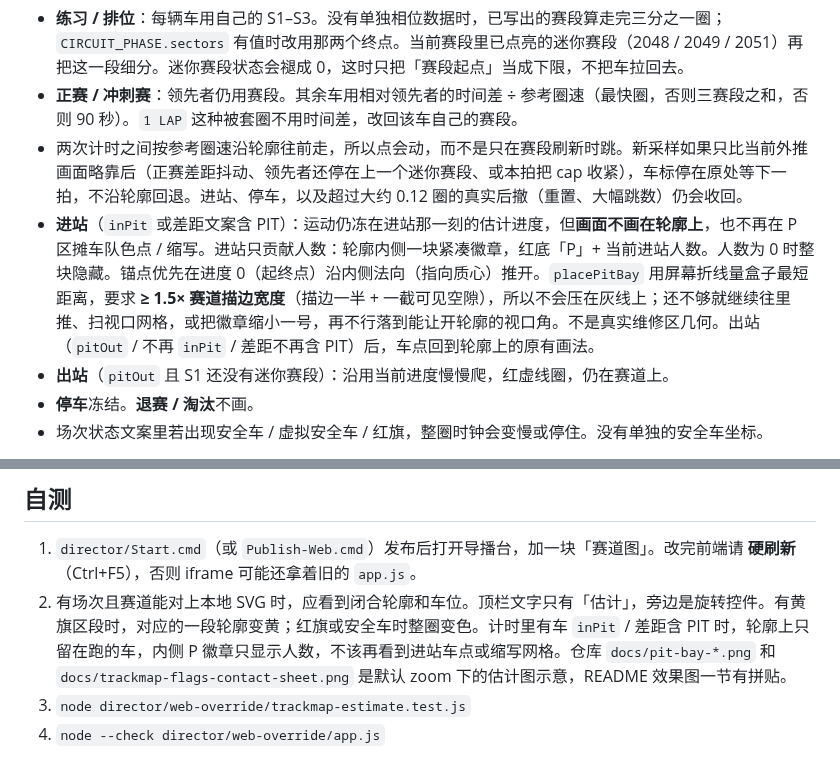
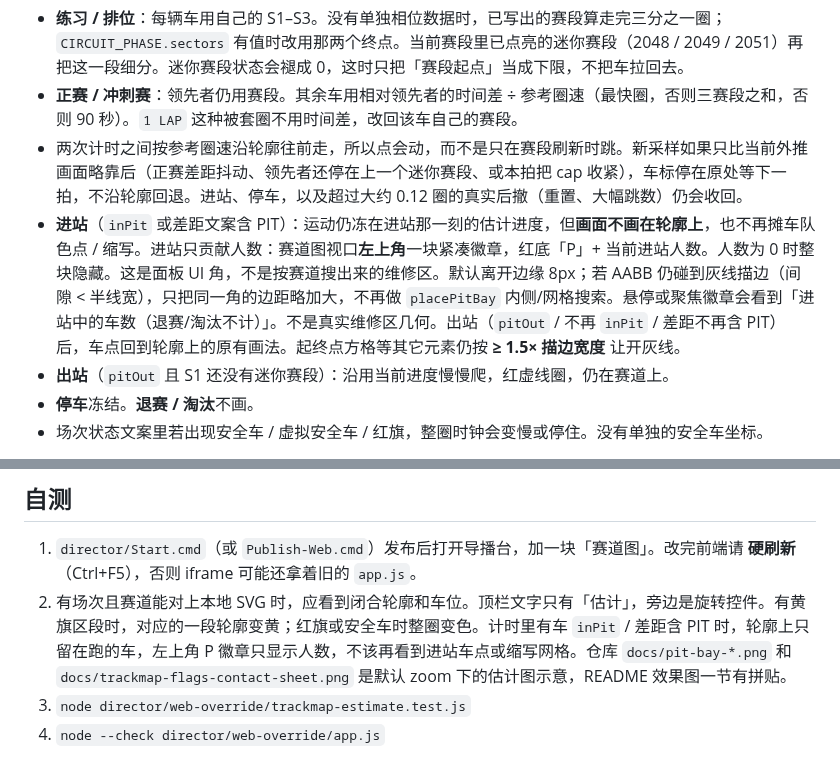
Before and after one commit to Ryan-1021/F1-Director, a Markdown page: director/TRACKMAP.md, 2 parts joined by grey strips. Drawn GitHub-style.

```diff
--- a/director/TRACKMAP.md
+++ b/director/TRACKMAP.md
@@ -27,7 +27,7 @@
 - **练习 / 排位**：每辆车用自己的 S1–S3。没有单独相位数据时，已写出的赛段算走完三分之一圈；`CIRCUIT_PHASE.sectors` 有值时改用那两个终点。当前赛段里已点亮的迷你赛段（2048 / 2049 / 2051）再把这一段细分。迷你赛段状态会褪成 0，这时只把「赛段起点」当成下限，不把车拉回去。
 - **正赛 / 冲刺赛**：领先者仍用赛段。其余车用相对领先者的时间差 ÷ 参考圈速（最快圈，否则三赛段之和，否则 90 秒）。`1 LAP` 这种被套圈不用时间差，改回该车自己的赛段。
 - 两次计时之间按参考圈速沿轮廓往前走，所以点会动，而不是只在赛段刷新时跳。新采样如果只比当前外推画面略靠后（正赛差距抖动、领先者还停在上一个迷你赛段、或本拍把 cap 收紧），车标停在原处等下一拍，不沿轮廓回退。进站、停车，以及超过大约 0.12 圈的真实后撤（重置、大幅跳数）仍会收回。
-- **进站**（`inPit` 或差距文案含 PIT）：运动仍冻在进站那一刻的估计进度，但**画面不画在轮廓上**，也不再在 P 区摊车队色点 / 缩写。进站只贡献人数：轮廓内侧一块紧凑徽章，红底「P」+ 当前进站人数。人数为 0 时整块隐藏。锚点优先在进度 0（起终点）沿内侧法向（指向质心）推开。`placePitBay` 用屏幕折线量盒子最短距离，要求 **≥ 1.5× 赛道描边宽度**（描边一半 + 一截可见空隙），所以不会压在灰线上；还不够就继续往里推、扫视口网格，或把徽章缩小一号，再不行落到能让开轮廓的视口角。不是真实维修区几何。出站（`pitOut` / 不再 `inPit` / 差距不再含 PIT）后，车点回到轮廓上的原有画法。
+- **进站**（`inPit` 或差距文案含 PIT）：运动仍冻在进站那一刻的估计进度，但**画面不画在轮廓上**，也不再摊车队色点 / 缩写。进站只贡献人数：赛道图视口**左上角**一块紧凑徽章，红底「P」+ 当前进站人数。人数为 0 时整块隐藏。这是面板 UI 角，不是按赛道搜出来的维修区。默认离开边缘 8px；若 AABB 仍碰到灰线描边（间隙 < 半线宽），只把同一角的边距略加大，不再做 `placePitBay` 内侧/网格搜索。悬停或聚焦徽章会看到「进站中的车数（退赛/淘汰不计）」。不是真实维修区几何。出站（`pitOut` / 不再 `inPit` / 差距不再含 PIT）后，车点回到轮廓上的原有画法。起终点方格等其它元素仍按 **≥ 1.5× 描边宽度** 让开灰线。
 - **出站**（`pitOut` 且 S1 还没有迷你赛段）：沿用当前进度慢慢爬，红虚线圈，仍在赛道上。
 - **停车**冻结。**退赛 / 淘汰**不画。
 - 场次状态文案里若出现安全车 / 虚拟安全车 / 红旗，整圈时钟会变慢或停住。没有单独的安全车坐标。
@@ -52,7 +52,7 @@
 ## 自测
 
 1. `director/Start.cmd`（或 `Publish-Web.cmd`）发布后打开导播台，加一块「赛道图」。改完前端请 **硬刷新**（Ctrl+F5），否则 iframe 可能还拿着旧的 `app.js`。
-2. 有场次且赛道能对上本地 SVG 时，应看到闭合轮廓和车位。顶栏文字只有「估计」，旁边是旋转控件。有黄旗区段时，对应的一段轮廓变黄；红旗或安全车时整圈变色。计时里有车 `inPit` / 差距含 PIT 时，轮廓上只留在跑的车，内侧 P 徽章只显示人数，不该再看到进站车点或缩写网格。仓库 `docs/pit-bay-*.png` 和 `docs/trackmap-flags-contact-sheet.png` 是默认 zoom 下的估计图示意，README 效果图一节有拼贴。
+2. 有场次且赛道能对上本地 SVG 时，应看到闭合轮廓和车位。顶栏文字只有「估计」，旁边是旋转控件。有黄旗区段时，对应的一段轮廓变黄；红旗或安全车时整圈变色。计时里有车 `inPit` / 差距含 PIT 时，轮廓上只留在跑的车，左上角 P 徽章只显示人数，不该再看到进站车点或缩写网格。仓库 `docs/pit-bay-*.png` 和 `docs/trackmap-flags-contact-sheet.png` 是默认 zoom 下的估计图示意，README 效果图一节有拼贴。
 3. `node director/web-override/trackmap-estimate.test.js`
 4. `node --check director/web-override/app.js`
 
```
Also changed, not shown: README.md (+13 -5 lines), docs/pit-bay-austin.png, docs/pit-bay-mexico.png (added), docs/pit-bay-monaco.png, docs/pit-bay-silverstone.png, docs/pit-bay-tooltip.png (added), 4 other files.
